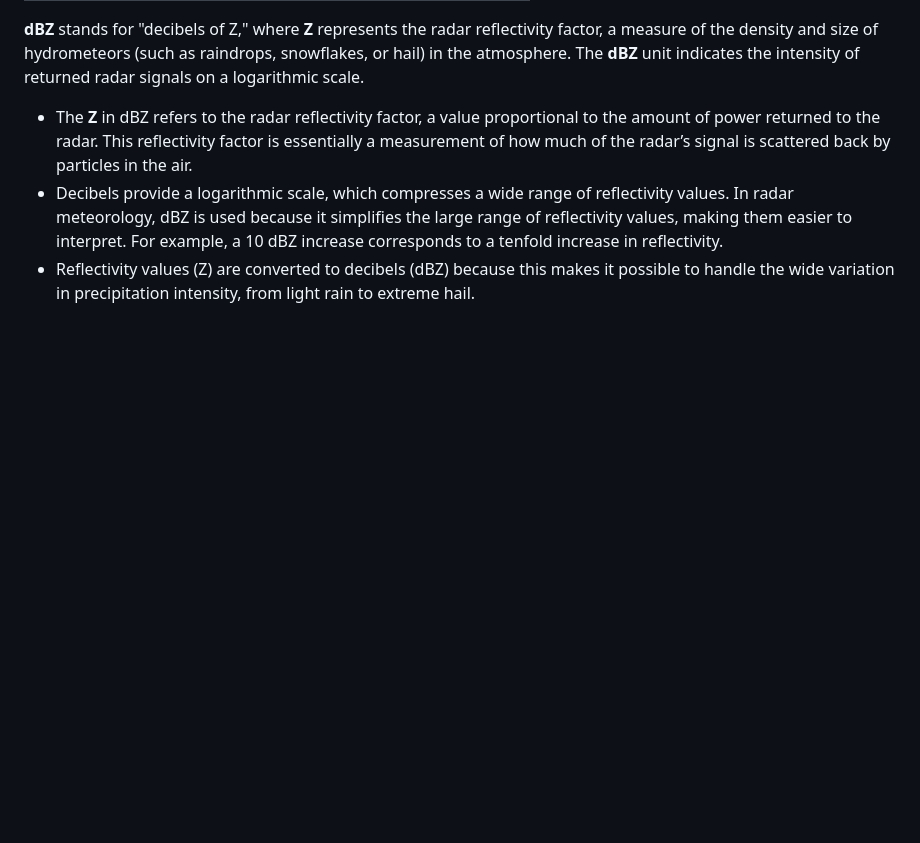
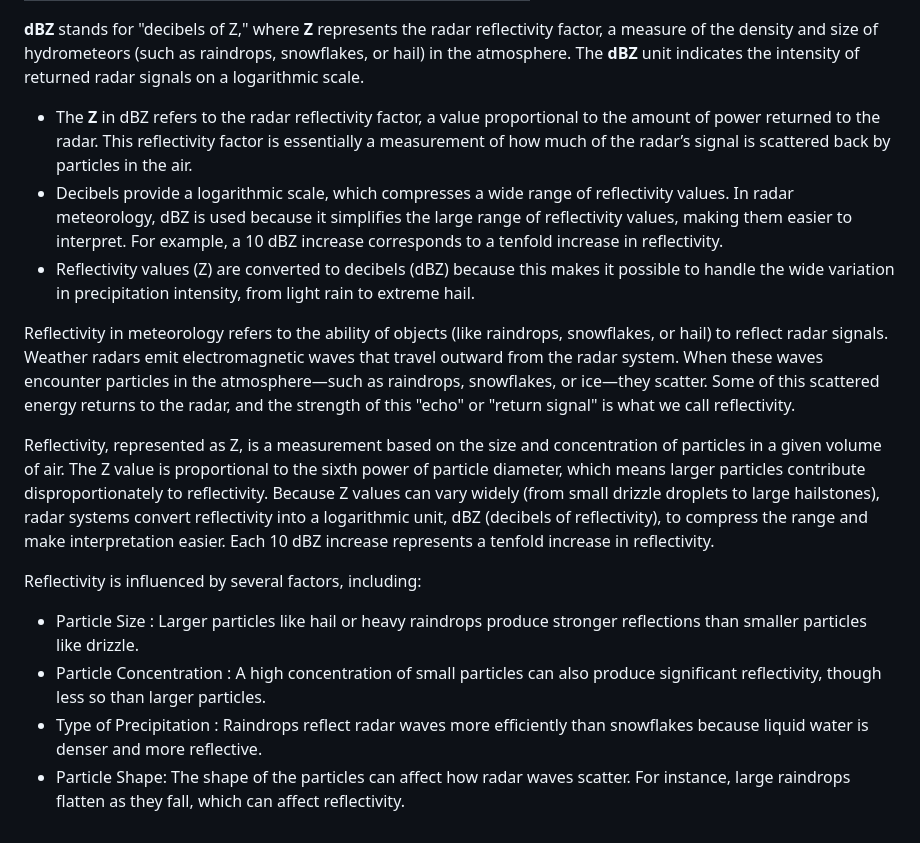
Before and after one commit to altilunium/cmaxz, a Markdown page: README.md, the part around the change. Rendered like a GitHub page; blank space fills up the shorter version.

```diff
--- a/README.md
+++ b/README.md
@@ -32,3 +32,14 @@ Weather radar imagery describes the potential intensity of rainfall detected by
 * The **Z** in dBZ refers to the radar reflectivity factor, a value proportional to the amount of power returned to the radar. This reflectivity factor is essentially a measurement of how much of the radar’s signal is scattered back by particles in the air.
 * Decibels provide a logarithmic scale, which compresses a wide range of reflectivity values. In radar meteorology, dBZ is used because it simplifies the large range of reflectivity values, making them easier to interpret. For example, a 10 dBZ increase corresponds to a tenfold increase in reflectivity.
 * Reflectivity values (Z) are converted to decibels (dBZ) because this makes it possible to handle the wide variation in precipitation intensity, from light rain to extreme hail.
+
+Reflectivity in meteorology refers to the ability of objects (like raindrops, snowflakes, or hail) to reflect radar signals. Weather radars emit electromagnetic waves that travel outward from the radar system. When these waves encounter particles in the atmosphere—such as raindrops, snowflakes, or ice—they scatter. Some of this scattered energy returns to the radar, and the strength of this "echo" or "return signal" is what we call reflectivity.
+
+Reflectivity, represented as Z, is a measurement based on the size and concentration of particles in a given volume of air. The Z value is proportional to the sixth power of particle diameter, which means larger particles contribute disproportionately to reflectivity. Because Z values can vary widely (from small drizzle droplets to large hailstones), radar systems convert reflectivity into a logarithmic unit, dBZ (decibels of reflectivity), to compress the range and make interpretation easier. Each 10 dBZ increase represents a tenfold increase in reflectivity.
+
+Reflectivity is influenced by several factors, including:
+
+* Particle Size : Larger particles like hail or heavy raindrops produce stronger reflections than smaller particles like drizzle.
+* Particle Concentration : A high concentration of small particles can also produce significant reflectivity, though less so than larger particles.
+* Type of Precipitation : Raindrops reflect radar waves more efficiently than snowflakes because liquid water is denser and more reflective.
+* Particle Shape: The shape of the particles can affect how radar waves scatter. For instance, large raindrops flatten as they fall, which can affect reflectivity.
```
